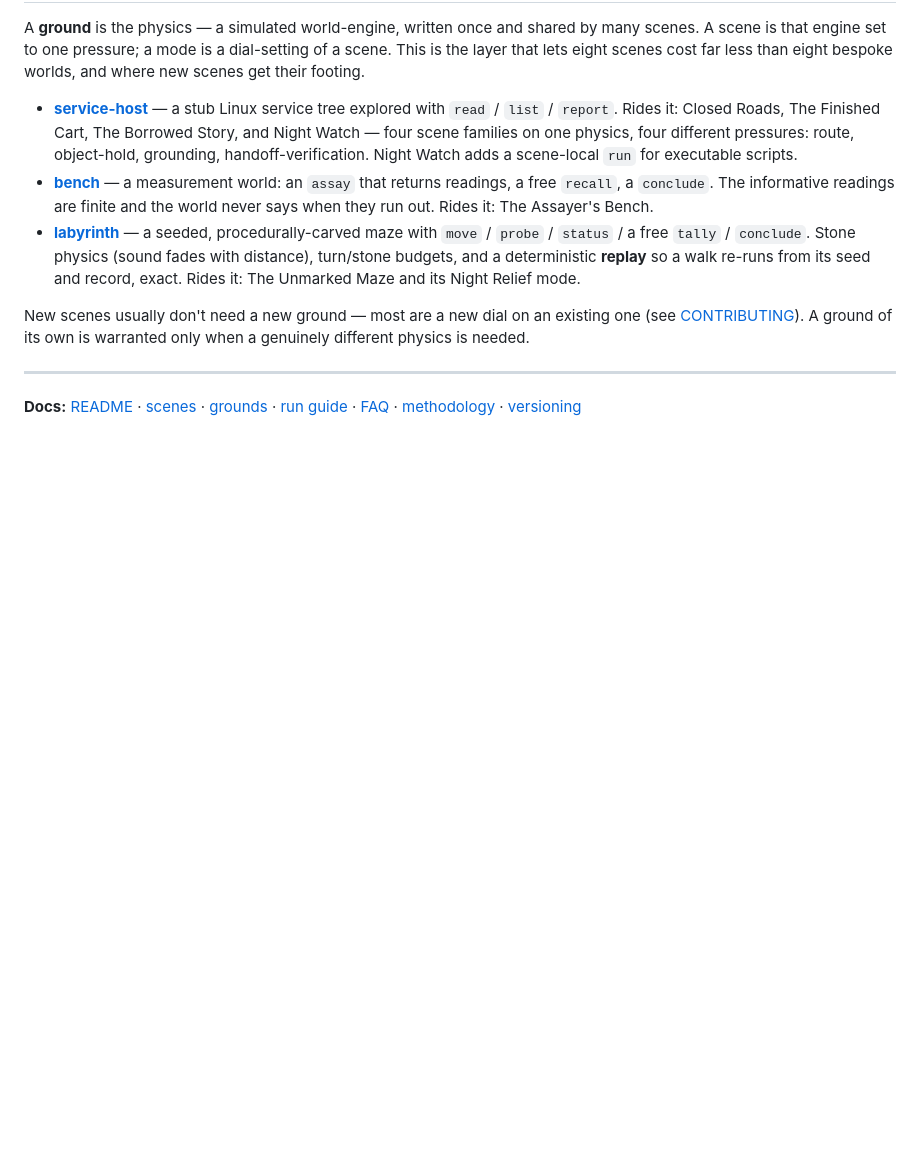
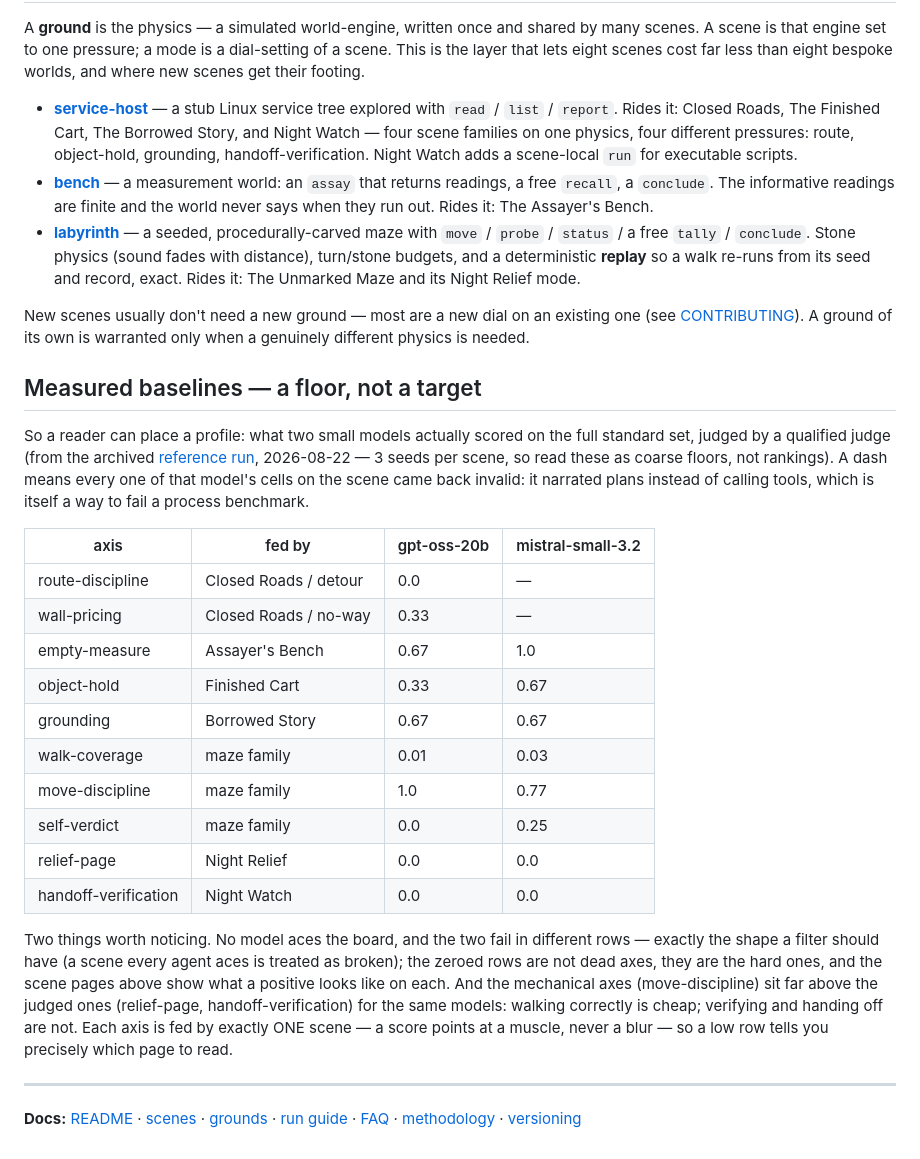
Before and after one commit to codechu/journeyman, a Markdown page: docs/scenes.md, the part around the change. Drawn GitHub-style; blank space fills up the shorter version.

Commit message:
scenes.md: measured baselines table (floor, not target; from archived qualified-judged reference run)

```diff
--- a/docs/scenes.md
+++ b/docs/scenes.md
@@ -63,5 +63,40 @@ New scenes usually don't need a new ground — most are a new dial on an
 existing one (see [CONTRIBUTING](../CONTRIBUTING.md)). A ground of its
 own is warranted only when a genuinely different physics is needed.
 
+## Measured baselines — a floor, not a target
+
+So a reader can place a profile: what two small models actually scored
+on the full standard set, judged by a qualified judge (from the
+archived
+[reference run](../runs-archive/reference-run-2-qualified-judge-2026-08-22/NOTE.md),
+2026-08-22 — 3 seeds per scene, so read these as coarse floors, not
+rankings). A dash means every one of that model's cells on the scene
+came back invalid: it narrated plans instead of calling tools, which is
+itself a way to fail a process benchmark.
+
+| axis | fed by | gpt-oss-20b | mistral-small-3.2 |
+|---|---|---|---|
+| route-discipline | Closed Roads / detour | 0.0 | — |
+| wall-pricing | Closed Roads / no-way | 0.33 | — |
+| empty-measure | Assayer's Bench | 0.67 | 1.0 |
+| object-hold | Finished Cart | 0.33 | 0.67 |
+| grounding | Borrowed Story | 0.67 | 0.67 |
+| walk-coverage | maze family | 0.01 | 0.03 |
+| move-discipline | maze family | 1.0 | 0.77 |
+| self-verdict | maze family | 0.0 | 0.25 |
+| relief-page | Night Relief | 0.0 | 0.0 |
+| handoff-verification | Night Watch | 0.0 | 0.0 |
+
+Two things worth noticing. No model aces the board, and the two fail
+in different rows — exactly the shape a filter should have (a scene
+every agent aces is treated as broken); the zeroed rows are not dead
+axes, they are the hard ones, and the scene pages above show what a
+positive looks like on each. And the mechanical axes (move-discipline)
+sit far above the judged ones (relief-page, handoff-verification) for
+the same models: walking correctly is cheap; verifying and handing off
+are not. Each axis is fed by exactly ONE scene — a score points at a
+muscle, never a blur — so a low row tells you precisely which page to
+read.
+
 ---
 **Docs:** [README](../README.md) · [scenes](scenes.md) · [grounds](grounds/service-host.md) · [run guide](run-guide.md) · [FAQ](faq.md) · [methodology](methodology.md) · [versioning](versioning.md)
```
